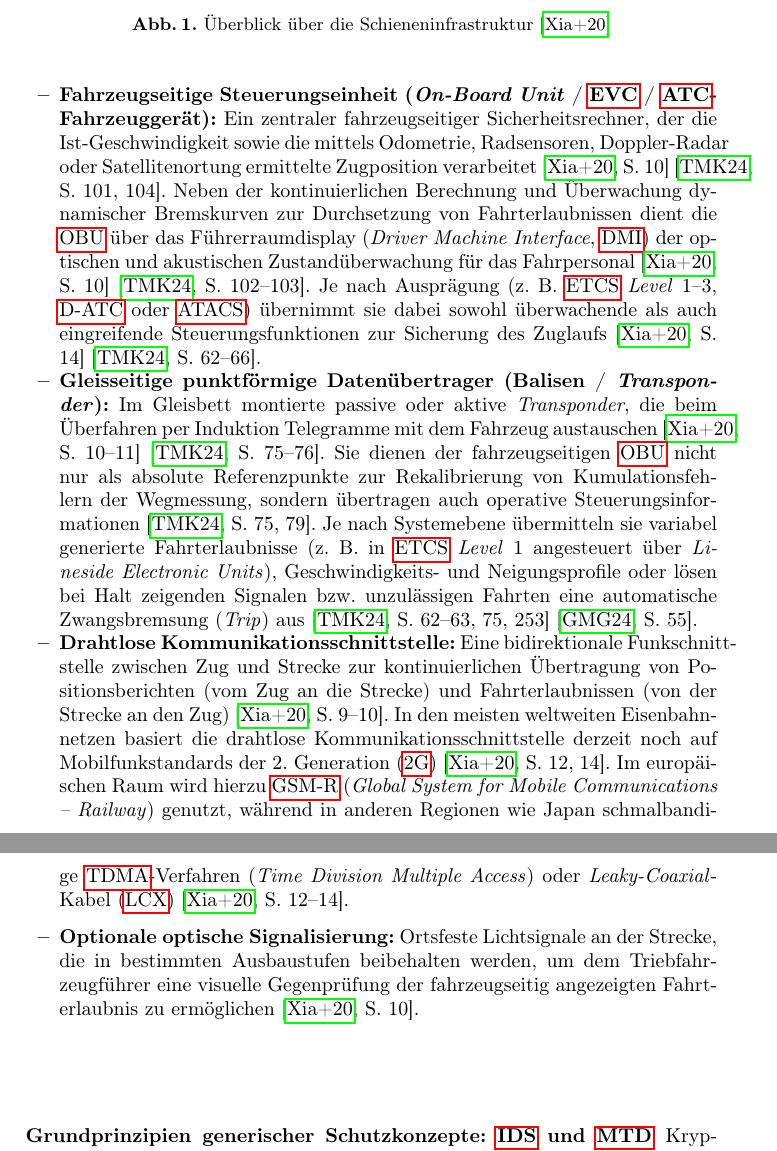
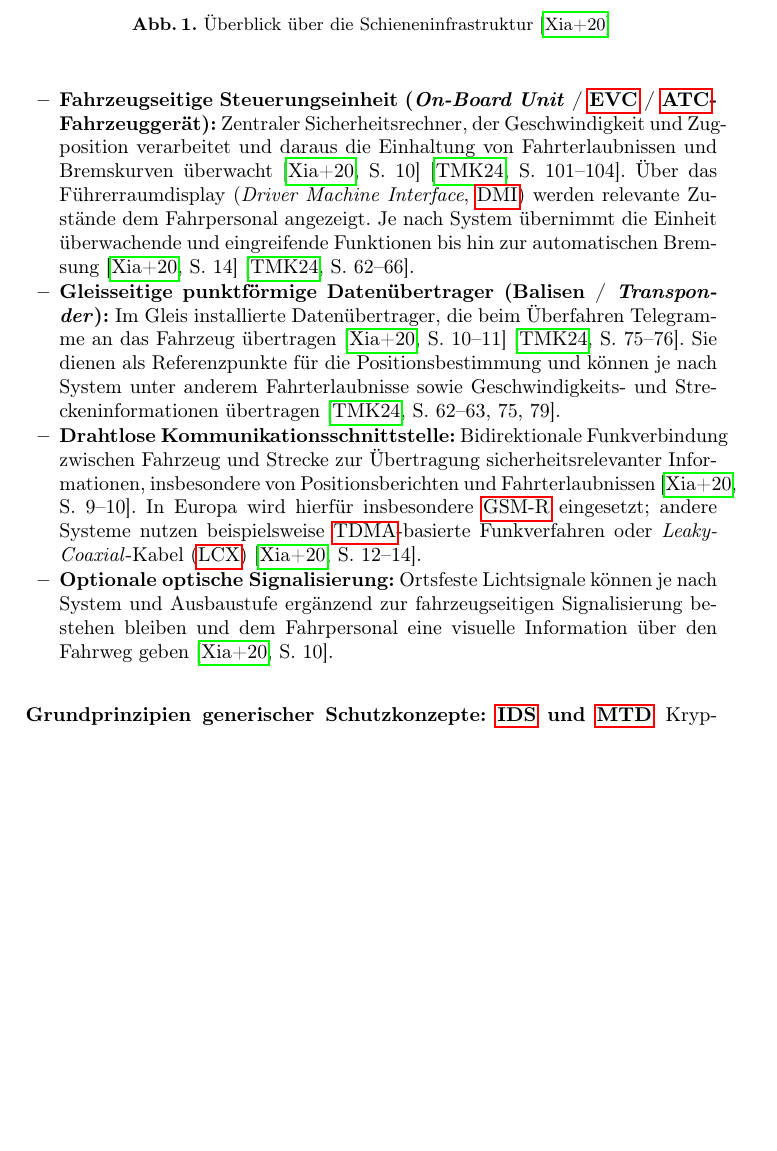
Before and after one commit to MusLead/HA_Train_SS26, a LaTeX CV (hausarbeit_de.tex): two parts of pages 4 and 5 of 23 before the commit and part of page 4 of 23 after it, the two joined at a grey line, cut so that both start at the same text, the shorter picture padded with empty space. Compiled offline with pdfLaTeX.

Commit message:
make the explanation about the train a bit compacter

```diff
--- a/hausarbeit_de.tex
+++ b/hausarbeit_de.tex
@@ -122,11 +122,13 @@ Unabhängig von regionalen Spezifikationen und Herstellern weisen funkbasierte Z
 \end{figure}
 
 \begin{itemize}
-    \item \textbf{Fahrzeugseitige Steuerungseinheit (\textit{On-Board Unit} / \gls{evc} / \gls{atc}-Fahrzeuggerät):} Ein zentraler fahrzeugseitiger Sicherheitsrechner, der die Ist-Geschwindigkeit sowie die mittels Odometrie, Radsensoren, Doppler-Radar oder Satellitenortung ermittelte Zugposition verarbeitet~\parencite[S. 10]{xiangliuCyber2020}~\parencite[S. 101, 104]{trinckaufETCS2024}. Neben der kontinuierlichen Berechnung und Überwachung dynamischer Bremskurven zur Durchsetzung von Fahrterlaubnissen dient die \gls{obu} über das Führerraumdisplay (\textit{Driver Machine Interface}, \gls{dmi}) der optischen und akustischen Zustandüberwachung für das Fahrpersonal~\parencite[S. 10]{xiangliuCyber2020}~\parencite[S. 102--103]{trinckaufETCS2024}. Je nach Ausprägung (z. B. \gls{etcs} \textit{Level} 1--3, \gls{d-atc} oder \gls{atacs}) übernimmt sie dabei sowohl überwachende als auch eingreifende Steuerungsfunktionen zur Sicherung des Zuglaufs~\parencite[S. 14]{xiangliuCyber2020}~\parencite[S. 62--66]{trinckaufETCS2024}.
-    \item \textbf{Gleisseitige punktförmige Datenübertrager (Balisen / \textit{Transponder}):} Im Gleisbett montierte passive oder aktive \textit{Transponder}, die beim Überfahren per Induktion Telegramme mit dem Fahrzeug austauschen~\parencite[S. 10--11]{xiangliuCyber2020}~\parencite[S. 75--76]{trinckaufETCS2024}. Sie dienen der fahrzeugseitigen \gls{obu} nicht nur als absolute Referenzpunkte zur Rekalibrierung von Kumulationsfehlern der Wegmessung, sondern übertragen auch operative Steuerungsinformationen~\parencite[S. 75, 79]{trinckaufETCS2024}. Je nach Systemebene übermitteln sie variabel generierte Fahrterlaubnisse (z. B. in \gls{etcs} \textit{Level} 1 angesteuert über \textit{Lineside Electronic Units}), Geschwindigkeits- und Neigungsprofile oder lösen bei Halt zeigenden Signalen bzw. unzulässigen Fahrten eine automatische Zwangsbremsung (\textit{Trip}) aus~\parencite[S. 62--63, 75, 253]{trinckaufETCS2024}~\parencite[S. 55]{gaggeroSurvey2024}.
-    \item \textbf{Drahtlose Kommunikationsschnittstelle:} Eine bidirektionale Funkschnittstelle zwischen Zug und Strecke zur kontinuierlichen Übertragung von Positionsberichten (vom Zug an die Strecke) und Fahrterlaubnissen (von der Strecke an den Zug)~\parencite[S. 9--10]{xiangliuCyber2020}.
-    In den meisten weltweiten Eisenbahnnetzen basiert die drahtlose Kommunikationsschnittstelle derzeit noch auf Mobilfunkstandards der 2. Generation (\gls{2g})~\parencite[S. 12, 14]{xiangliuCyber2020}. Im europäischen Raum wird hierzu \gls{gsm-r} (\textit{Global System for Mobile Communications -- Railway}) genutzt, während in anderen Regionen wie Japan schmalbandige \gls{tdma}-Verfahren (\textit{Time Division Multiple Access}) oder \textit{Leaky-Coaxial}-Kabel (\gls{lcx})~\parencite[S. 12--14]{xiangliuCyber2020}.
-    \item \textbf{Optionale optische Signalisierung:} Ortsfeste Lichtsignale an der Strecke, die in bestimmten Ausbaustufen beibehalten werden, um dem Triebfahrzeugführer eine visuelle Gegenprüfung der fahrzeugseitig angezeigten Fahrterlaubnis zu ermöglichen~\parencite[S. 10]{xiangliuCyber2020}.
+    \item \textbf{Fahrzeugseitige Steuerungseinheit (\textit{On-Board Unit} / \gls{evc} / \gls{atc}-Fahrzeuggerät):} Zentraler Sicherheitsrechner, der Geschwindigkeit und Zugposition verarbeitet und daraus die Einhaltung von Fahrterlaubnissen und Bremskurven überwacht~\parencite[S. 10]{xiangliuCyber2020}~\parencite[S. 101--104]{trinckaufETCS2024}. Über das Führerraumdisplay (\textit{Driver Machine Interface}, \gls{dmi}) werden relevante Zustände dem Fahrpersonal angezeigt. Je nach System übernimmt die Einheit überwachende und eingreifende Funktionen bis hin zur automatischen Bremsung~\parencite[S. 14]{xiangliuCyber2020}~\parencite[S. 62--66]{trinckaufETCS2024}.
+
+    \item \textbf{Gleisseitige punktförmige Datenübertrager (Balisen / \textit{Transponder}):} Im Gleis installierte Datenübertrager, die beim Überfahren Telegramme an das Fahrzeug übertragen~\parencite[S. 10--11]{xiangliuCyber2020}~\parencite[S. 75--76]{trinckaufETCS2024}. Sie dienen als Referenzpunkte für die Positionsbestimmung und können je nach System unter anderem Fahrterlaubnisse sowie Geschwindigkeits- und Streckeninformationen übertragen~\parencite[S. 62--63, 75, 79]{trinckaufETCS2024}.
+
+    \item \textbf{Drahtlose Kommunikationsschnittstelle:} Bidirektionale Funkverbindung zwischen Fahrzeug und Strecke zur Übertragung sicherheitsrelevanter Informationen, insbesondere von Positionsberichten und Fahrterlaubnissen~\parencite[S. 9--10]{xiangliuCyber2020}. In Europa wird hierfür insbesondere \gls{gsm-r} eingesetzt; andere Systeme nutzen beispielsweise \gls{tdma}-basierte Funkverfahren oder \textit{Leaky-Coaxial}-Kabel (\gls{lcx})~\parencite[S. 12--14]{xiangliuCyber2020}.
+
+    \item \textbf{Optionale optische Signalisierung:} Ortsfeste Lichtsignale können je nach System und Ausbaustufe ergänzend zur fahrzeugseitigen Signalisierung bestehen bleiben und dem Fahrpersonal eine visuelle Information über den Fahrweg geben~\parencite[S. 10]{xiangliuCyber2020}.
 \end{itemize}
 
 % \subsubsection{Schienenmobilfunk der 2. Generation}
```
Also changed, not shown: hausarbeit_de.pdf, hausarbeit_de.tex (2 more changed lines).
